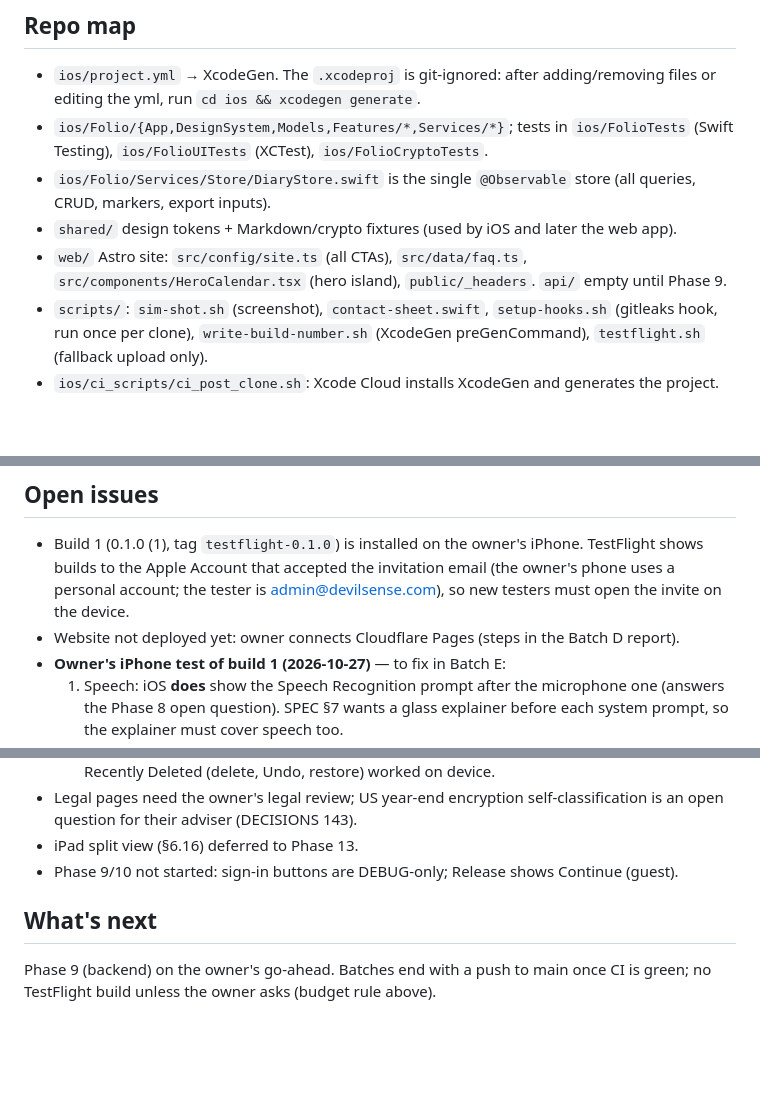
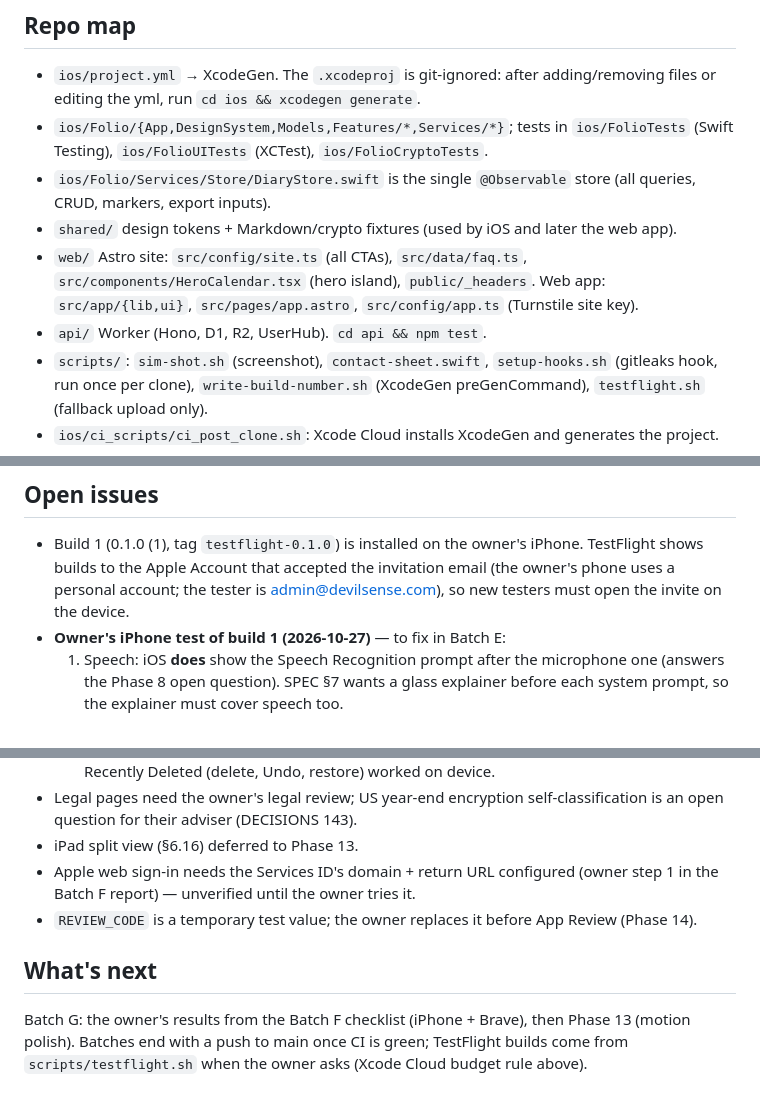
Before and after one commit to Soul-Archive-Limited/folio, a Markdown page: docs/HANDOFF.md, 3 parts joined by grey strips. GitHub-like rendering; blank space fills up the shorter version.

```diff
--- a/docs/HANDOFF.md
+++ b/docs/HANDOFF.md
@@ -32,7 +40,8 @@ Order so far: Batch A = Phases 1–3, Batch B = 4–6, Batch C = B fixes + 7–8
 - `ios/Folio/{App,DesignSystem,Models,Features/*,Services/*}`; tests in `ios/FolioTests` (Swift Testing), `ios/FolioUITests` (XCTest), `ios/FolioCryptoTests`.
 - `ios/Folio/Services/Store/DiaryStore.swift` is the single `@Observable` store (all queries, CRUD, markers, export inputs).
 - `shared/` design tokens + Markdown/crypto fixtures (used by iOS and later the web app).
-- `web/` Astro site: `src/config/site.ts` (all CTAs), `src/data/faq.ts`, `src/components/HeroCalendar.tsx` (hero island), `public/_headers`. `api/` empty until Phase 9.
+- `web/` Astro site: `src/config/site.ts` (all CTAs), `src/data/faq.ts`, `src/components/HeroCalendar.tsx` (hero island), `public/_headers`. Web app: `src/app/{lib,ui}`, `src/pages/app.astro`, `src/config/app.ts` (Turnstile site key).
+- `api/` Worker (Hono, D1, R2, UserHub). `cd api && npm test`.
 - `scripts/`: `sim-shot.sh` (screenshot), `contact-sheet.swift`, `setup-hooks.sh` (gitleaks hook, run once per clone), `write-build-number.sh` (XcodeGen preGenCommand), `testflight.sh` (fallback upload only).
 - `ios/ci_scripts/ci_post_clone.sh`: Xcode Cloud installs XcodeGen and generates the project.
 
@@ -110,7 +119,6 @@ CI (GitHub Actions): `ios.yml` (test + Release build on macos-26), `node.yml` (a
 ## Open issues
 
 - Build 1 (0.1.0 (1), tag `testflight-0.1.0`) is installed on the owner's iPhone. TestFlight shows builds to the Apple Account that accepted the invitation email (the owner's phone uses a personal account; the tester is admin@devilsense.com), so new testers must open the invite on the device.
-- Website not deployed yet: owner connects Cloudflare Pages (steps in the Batch D report).
 - **Owner's iPhone test of build 1 (2026-10-27)** — to fix in Batch E:
   1. Speech: iOS **does** show the Speech Recognition prompt after the microphone one (answers the Phase 8 open question). SPEC §7 wants a glass explainer before each system prompt, so the explainer must cover speech too.
   2. Photos: no permission prompt, gallery opens directly — correct (PhotosPicker runs out of process, SPEC §7).
@@ -125,8 +133,9 @@ CI (GitHub Actions): `ios.yml` (test + Release build on macos-26), `node.yml` (a
   Recently Deleted (delete, Undo, restore) worked on device.
 - Legal pages need the owner's legal review; US year-end encryption self-classification is an open question for their adviser (DECISIONS 143).
 - iPad split view (§6.16) deferred to Phase 13.
-- Phase 9/10 not started: sign-in buttons are DEBUG-only; Release shows Continue (guest).
+- Apple web sign-in needs the Services ID's domain + return URL configured (owner step 1 in the Batch F report) — unverified until the owner tries it.
+- `REVIEW_CODE` is a temporary test value; the owner replaces it before App Review (Phase 14).
 
 ## What's next
 
-Phase 9 (backend) on the owner's go-ahead. Batches end with a push to main once CI is green; no TestFlight build unless the owner asks (budget rule above).
+Batch G: the owner's results from the Batch F checklist (iPhone + Brave), then Phase 13 (motion polish). Batches end with a push to main once CI is green; TestFlight builds come from `scripts/testflight.sh` when the owner asks (Xcode Cloud budget rule above).
```
Also changed, not shown: other parts of docs/HANDOFF.md (+19 -11 lines), docs/PHASES.md (+2 -2 lines), docs/reports/batch-f.md (added, +131 -0 lines).
